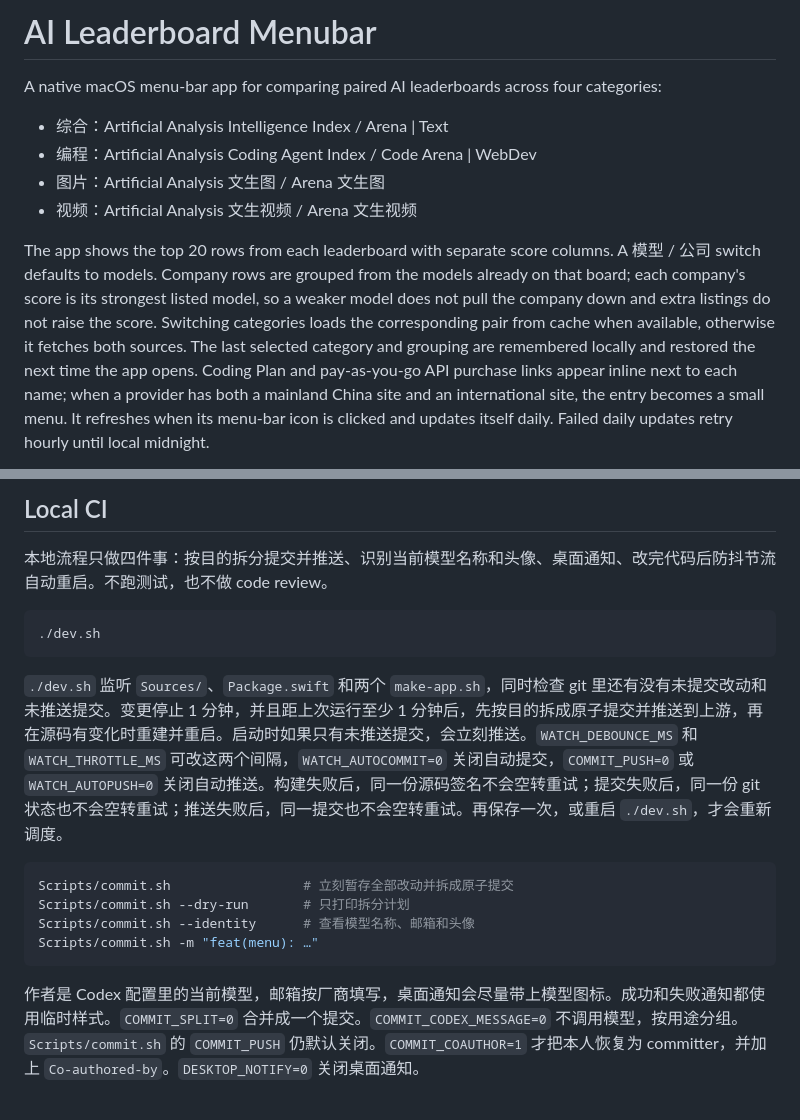
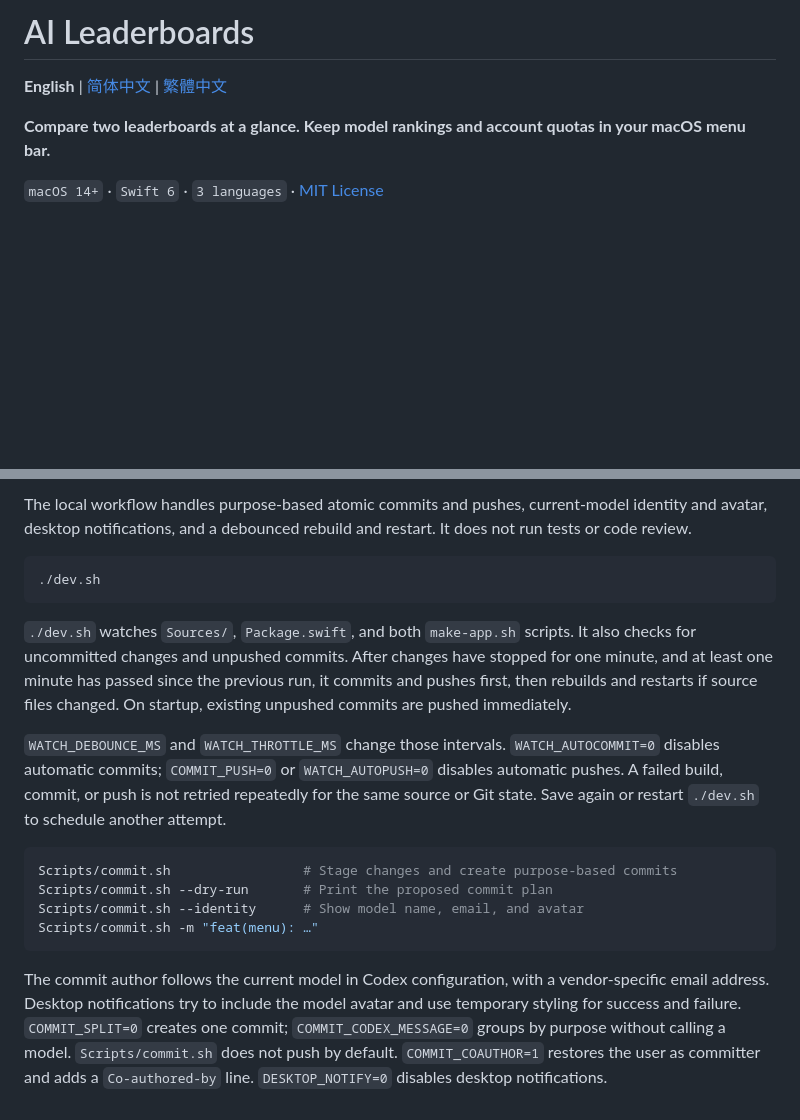
Before and after one commit to cloydlau/ai-benchgauge, a Markdown page: README.md, 2 parts joined by grey strips. GitHub-like rendering; folded sections open; blank space fills up the shorter version.

````diff
--- a/README.md
+++ b/README.md
@@ -1,11 +1,8 @@
-# AI Leaderboard Menubar
+# AI Leaderboards
 
-A native macOS menu-bar app for comparing paired AI leaderboards across four categories:
+**English** | [简体中文](README.zh-CN.md) | [繁體中文](README.zh-TW.md)
 
-- 综合：Artificial Analysis Intelligence Index / Arena | Text
-- 编程：Artificial Analysis Coding Agent Index / Code Arena | WebDev
-- 图片：Artificial Analysis 文生图 / Arena 文生图
-- 视频：Artificial Analysis 文生视频 / Arena 文生视频
+**Compare two leaderboards at a glance. Keep model rankings and account quotas in your macOS menu bar.**
 
-The app shows the top 20 rows from each leaderboard with separate score columns. A 模型 / 公司 switch defaults to models. Company rows are grouped from the models already on that board; each company's score is its strongest listed model, so a weaker model does not pull the company down and extra listings do not raise the score. Switching categories loads the corresponding pair from cache when available, otherwise it fetches both sources. The last selected category and grouping are remembered locally and restored the next time the app opens. Coding Plan and pay-as-you-go API purchase links appear inline next to each name; when a provider has both a mainland China site and an international site, the entry becomes a small menu. It refreshes when its menu-bar icon is clicked and updates itself daily. Failed daily updates retry hourly until local midnight.
+`macOS 14+` · `Swift 6` · `3 languages` · [MIT License](LICENSE)
 
@@ -39,19 +66,21 @@ outputs/AI-Leaderboards.app
 
-## Local CI
-
-本地流程只做四件事：按目的拆分提交并推送、识别当前模型名称和头像、桌面通知、改完代码后防抖节流自动重启。不跑测试，也不做 code review。
+The local workflow handles purpose-based atomic commits and pushes, current-model identity and avatar, desktop notifications, and a debounced rebuild and restart. It does not run tests or code review.
 
 ```bash
 ./dev.sh
 ```
 
-`./dev.sh` 监听 `Sources/`、`Package.swift` 和两个 `make-app.sh`，同时检查 git 里还有没有未提交改动和未推送提交。变更停止 1 分钟，并且距上次运行至少 1 分钟后，先按目的拆成原子提交并推送到上游，再在源码有变化时重建并重启。启动时如果只有未推送提交，会立刻推送。`WATCH_DEBOUNCE_MS` 和 `WATCH_THROTTLE_MS` 可改这两个间隔，`WATCH_AUTOCOMMIT=0` 关闭自动提交，`COMMIT_PUSH=0` 或 `WATCH_AUTOPUSH=0` 关闭自动推送。构建失败后，同一份源码签名不会空转重试；提交失败后，同一份 git 状态也不会空转重试；推送失败后，同一提交也不会空转重试。再保存一次，或重启 `./dev.sh`，才会重新调度。
+`./dev.sh` watches `Sources/`, `Package.swift`, and both `make-app.sh` scripts. It also checks for uncommitted changes and unpushed commits. After changes have stopped for one minute, and at least one minute has passed since the previous run, it commits and pushes first, then rebuilds and restarts if source files changed. On startup, existing unpushed commits are pushed immediately.
+
+`WATCH_DEBOUNCE_MS` and `WATCH_THROTTLE_MS` change those intervals. `WATCH_AUTOCOMMIT=0` disables automatic commits; `COMMIT_PUSH=0` or `WATCH_AUTOPUSH=0` disables automatic pushes. A failed build, commit, or push is not retried repeatedly for the same source or Git state. Save again or restart `./dev.sh` to schedule another attempt.
 
 ```bash
-Scripts/commit.sh                 # 立刻暂存全部改动并拆成原子提交
-Scripts/commit.sh --dry-run       # 只打印拆分计划
-Scripts/commit.sh --identity      # 查看模型名称、邮箱和头像
+Scripts/commit.sh                 # Stage changes and create purpose-based commits
+Scripts/commit.sh --dry-run       # Print the proposed commit plan
+Scripts/commit.sh --identity      # Show model name, email, and avatar
 Scripts/commit.sh -m "feat(menu): …"
 ```
 
-作者是 Codex 配置里的当前模型，邮箱按厂商填写，桌面通知会尽量带上模型图标。成功和失败通知都使用临时样式。`COMMIT_SPLIT=0` 合并成一个提交。`COMMIT_CODEX_MESSAGE=0` 不调用模型，按用途分组。`Scripts/commit.sh` 的 `COMMIT_PUSH` 仍默认关闭。`COMMIT_COAUTHOR=1` 才把本人恢复为 committer，并加上 `Co-authored-by`。`DESKTOP_NOTIFY=0` 关闭桌面通知。
+The commit author follows the current model in Codex configuration, with a vendor-specific email address. Desktop notifications try to include the model avatar and use temporary styling for success and failure. `COMMIT_SPLIT=0` creates one commit; `COMMIT_CODEX_MESSAGE=0` groups by purpose without calling a model. `Scripts/commit.sh` does not push by default. `COMMIT_COAUTHOR=1` restores the user as committer and adds a `Co-authored-by` line. `DESKTOP_NOTIFY=0` disables desktop notifications.
+
+</details>
````
Also changed, not shown: other parts of README.md (+45 -15 lines), README.zh-CN.md (added, +86 -0 lines), README.zh-TW.md (added, +86 -0 lines).
